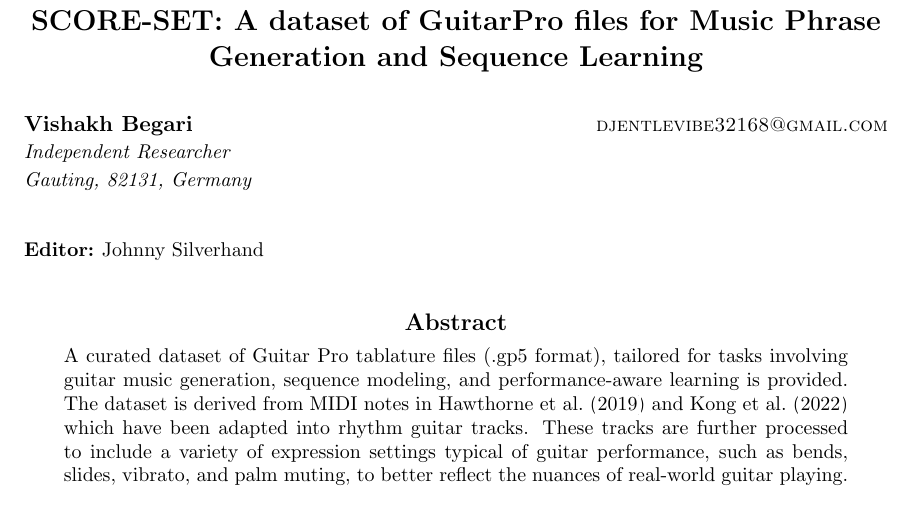
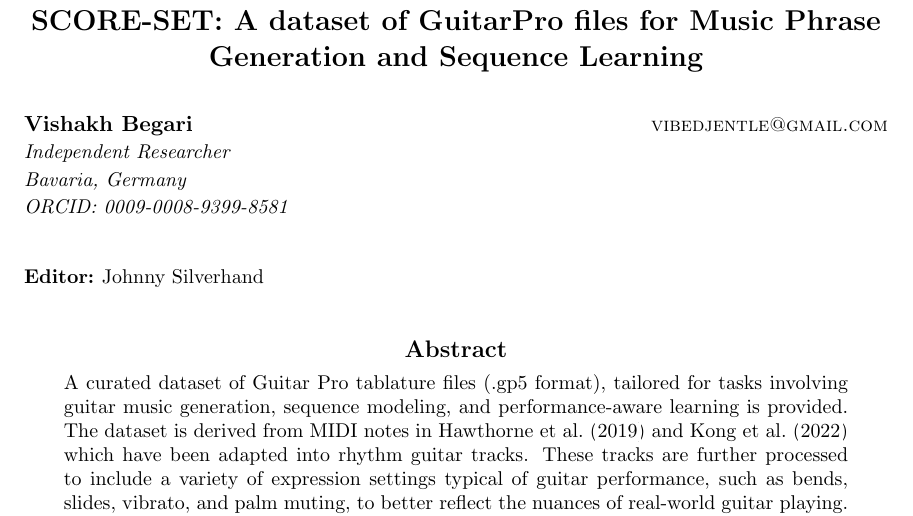
Before and after one commit to DjentleViBe/SCORE-SET, a LaTeX paper (_paper/SCORESET.tex): part of page 1 of 5, cut so that both start at the same text. Compiled offline with pdfLaTeX.

Commit message:
paper update

```diff
--- a/_paper/SCORESET.tex
+++ b/_paper/SCORESET.tex
@@ -42,9 +42,10 @@
 
 \title{SCORE-SET: A dataset of GuitarPro files for Music Phrase Generation and Sequence Learning}
 
-\author{\name Vishakh Begari \email djentlevibe32168@gmail.com \\
+\author{\name Vishakh Begari \email vibedjentle@gmail.com \\
        \addr Independent Researcher\\
-       Gauting, 82131, Germany}
+       Bavaria, Germany\\
+       ORCID: \href{https://orcid.org/0009-0008-9399-8581}{0009-0008-9399-8581}}
 
 \editor{Johnny Silverhand}
 
```
Also changed, not shown: _paper/SCORESET.pdf, _paper/accent_probability.pdf.
